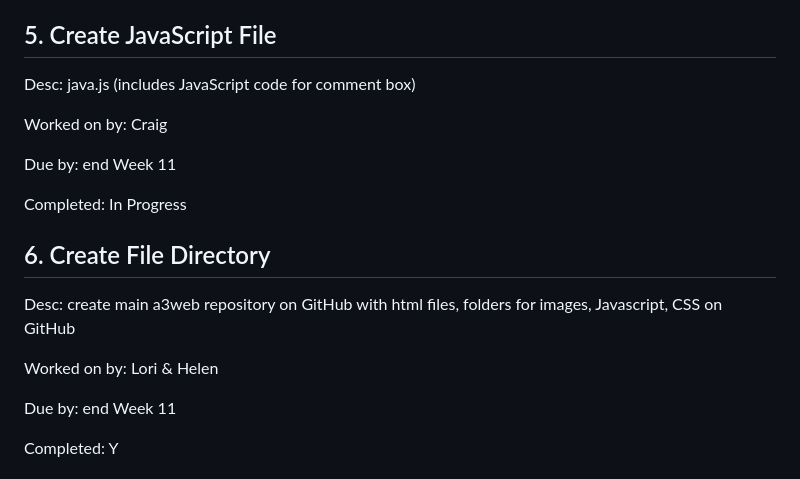
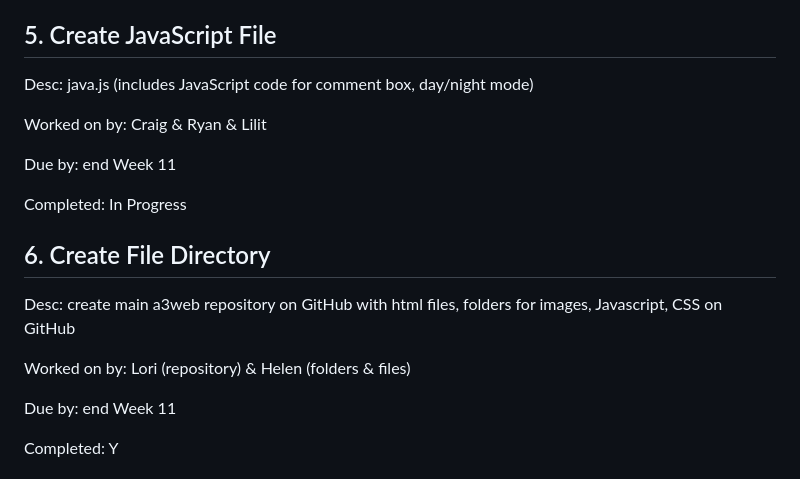
Before and after one commit to helenplesko/a3web, a Markdown page: group.md, the part around the change. Rendered like a GitHub page.

```diff
--- a/group.md
+++ b/group.md
@@ -46,9 +46,9 @@ Completed: In progress
 
 ## 5. Create JavaScript File
 
-Desc: java.js (includes JavaScript code for comment box)
+Desc: java.js (includes JavaScript code for comment box, day/night mode)
 
-Worked on by: Craig
+Worked on by: Craig & Ryan & Lilit
 
 Due by: end Week 11
 
@@ -59,7 +59,7 @@ Completed: In Progress
 
 Desc:  create main a3web repository on GitHub with html files, folders for images, Javascript, CSS on GitHub
 
-Worked on by: Lori & Helen
+Worked on by: Lori (repository) & Helen (folders & files)
 
 Due by: end Week 11
 
```
